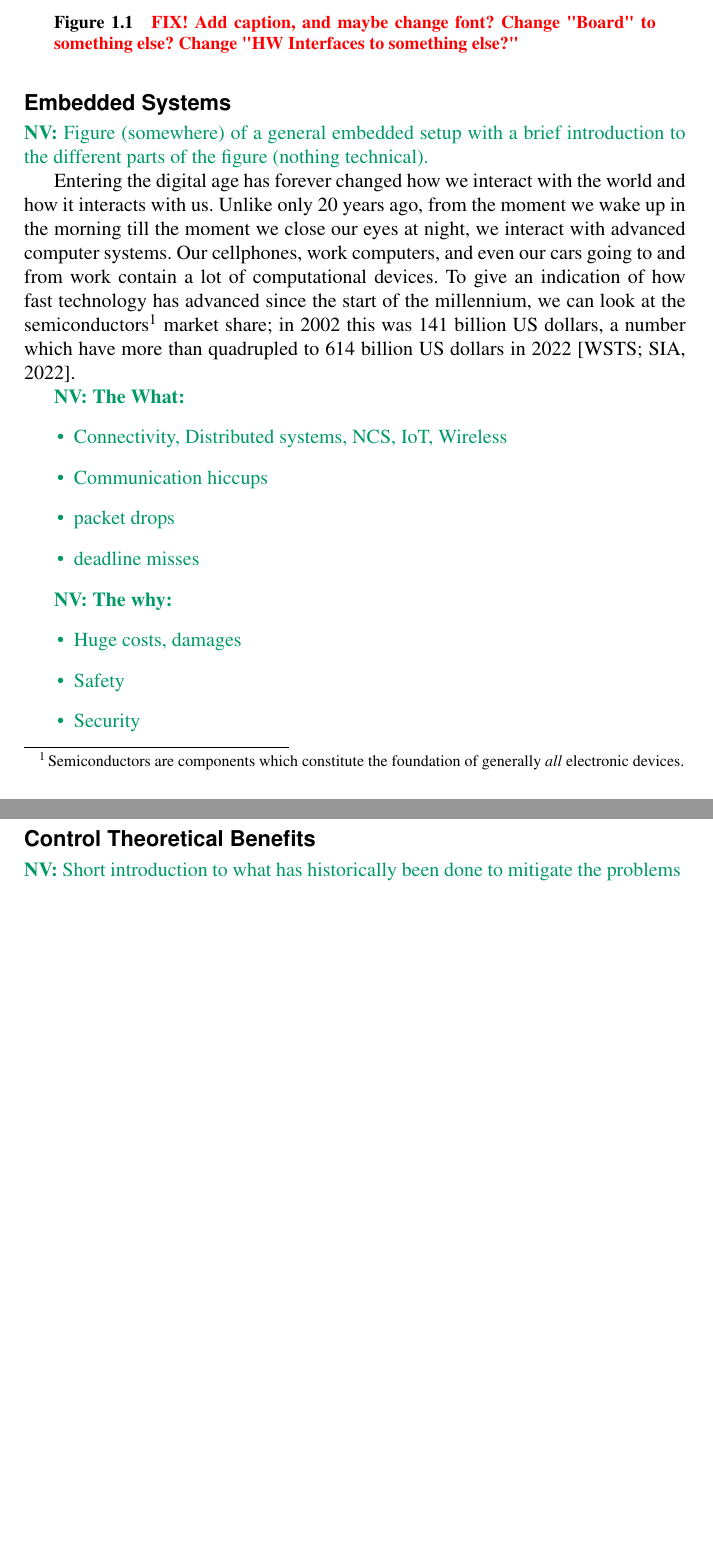
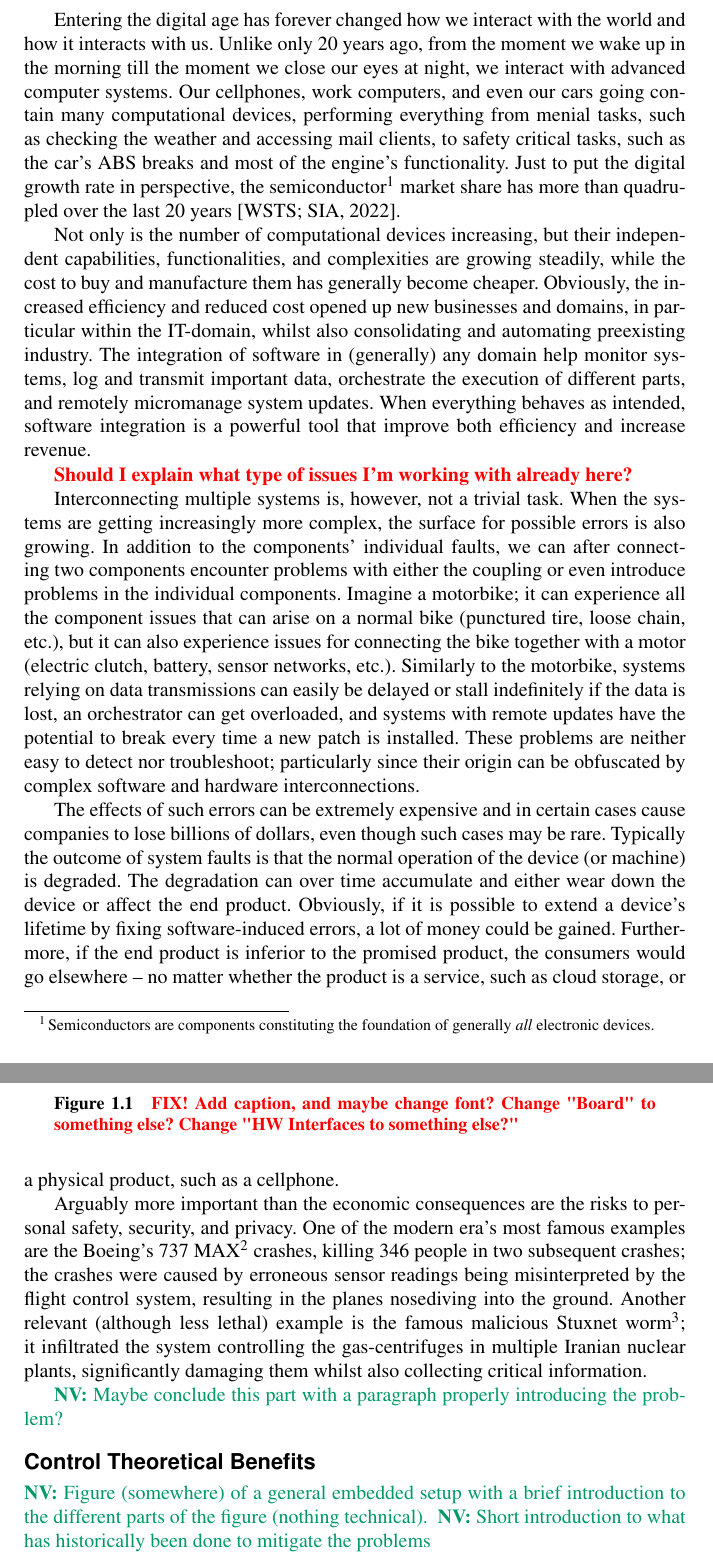
Before and after one commit to NilsVreman/thesis, a LaTeX thesis (thesis/thesis.tex, which reads thesis/kappa/sec/introduction.tex): two parts of pages 12 and 13 of 24 before the commit and two parts of pages 12 and 13 of 25 after it, joined at a grey line, cut so that both start at the same text, the shorter picture padded with empty space. Compiled offline with XeLaTeX; TikZ figures are drawn from their code, not taken from saved files.

Commit message:
Almost finished writing the WHAT and the WHY

```diff
--- a/thesis/kappa/sec/introduction.tex
+++ b/thesis/kappa/sec/introduction.tex
@@ -31,50 +31,79 @@ In this section, I'll try to portray my ``elevator pitch''.
 \end{enumerate}
 }%
 
-\subsection*{Embedded Systems}%
+
+%\nv{%
+%\textbf{The What:}
+%\begin{itemize}
+%    \item Connectivity, Distributed systems, NCS, IoT, Wireless
+%    \item Communication hiccups
+%    \item packet drops
+%    \item deadline misses
+%\end{itemize}
+%}%
+%
+%\nv{%
+%\textbf{The why:}
+%\begin{itemize}
+%    \item Huge costs, damages
+%    \item Safety
+%    \item Security
+%    \item Paper by~\cite{Akesson:2020}
+%\end{itemize}
+%}%
+
+%%% WHAT
+% Introduction to digitalisation
+Entering the digital age has forever changed how we interact with the world and how it interacts with us.
+Unlike only 20 years ago, from the moment we wake up in the morning till the moment we close our eyes at night, we interact with advanced computer systems.
+Our cellphones, work computers, and even our cars going contain many computational devices, performing everything from menial tasks, such as checking the weather and accessing mail clients, to safety critical tasks, such as the car's ABS breaks and most of the engine's functionality.
+Just to put the digital growth rate in perspective, the semiconductor\footnote{Semiconductors are components constituting the foundation of generally \emph{all} electronic devices.} market share has more than quadrupled over the last 20 years~\cite{statista:2022}.
+
+% The hardware architecture is getting more powerful and cheaper to use
+Not only is the number of computational devices increasing, but their independent capabilities, functionalities, and complexities are growing steadily, while the cost to buy and manufacture them has generally become cheaper.
+Obviously, the increased efficiency and reduced cost opened up new businesses and domains, in particular within the IT-domain, whilst also consolidating and automating preexisting industry.
+The integration of software in (generally) any domain help monitor systems, log and transmit important data, orchestrate the execution of different parts, and remotely micromanage system updates.
+When everything behaves as intended, software integration is a powerful tool that improve both efficiency and increase revenue.
+
+\note{Should I explain what type of issues I'm working with already here?}
+
+% The complexity and reduced prices increase error surfaces
+Interconnecting multiple systems is, however, not a trivial task.
+When the systems are getting increasingly more complex, the surface for possible errors is also growing.
+In addition to the components' individual faults, we can after connecting two components encounter problems with either the coupling or even introduce problems in the individual components.
+Imagine a motorbike; it can experience all the component issues that can arise on a normal bike (punctured tire, loose chain, etc.), but it can also experience issues for connecting the bike together with a motor (electric clutch, battery, sensor networks, etc.).
+Similarly to the motorbike, systems relying on data transmissions can easily be delayed or stall indefinitely if the data is lost, an orchestrator can get overloaded, and systems with remote updates have the potential to break every time a new patch is installed.
+These problems are neither easy to detect nor troubleshoot; particularly since their origin can be obfuscated by complex software and hardware interconnections.
+
+%%% WHY
+% Costs
+The effects of such errors can be extremely expensive and in certain cases cause companies to lose billions of dollars, even though such cases may be rare.
+Typically the outcome of system faults is that the normal operation of the device (or machine) is degraded.
+The degradation can over time accumulate and either wear down the device or affect the end product.
+Obviously, if it is possible to extend a device's lifetime by fixing software-induced errors, a lot of money could be gained.
+Furthermore, if the end product is inferior to the promised product, the consumers would go elsewhere -- no matter whether the product is a service, such as cloud storage, or a physical product, such as a cellphone.
+
+% Safety and security
+Arguably more important than the economic consequences are the risks to personal safety, security, and privacy.
+One of the modern era's most famous examples are the Boeing's 737 MAX\footnote{\url{https://en.wikipedia.org/wiki/Boeing_737_MAX_groundings}} crashes, killing 346 people in two subsequent crashes; the crashes were caused by erroneous sensor readings being misinterpreted by the flight control system, resulting in the planes nosediving into the ground.
+Another relevant (although less lethal) example is the famous malicious Stuxnet worm\footnote{\url{https://en.wikipedia.org/wiki/Stuxnet}}; it infiltrated the system controlling the gas-centrifuges in multiple Iranian nuclear plants, significantly damaging them whilst also collecting critical information.
+
+\nv{Maybe conclude this part with a paragraph properly introducing the problem?}
+
+
+
+\subsection*{Control Theoretical Benefits}%
 %
 \nv{%
 Figure (somewhere) of a general embedded setup with a brief introduction to the different
 parts of the figure (nothing technical).
 }%
-
-Entering the digital age has forever changed how we interact with the world and how it interacts with us.
-Unlike only 20 years ago, from the moment we wake up in the morning till the moment we close our eyes at night, we interact with advanced computer systems.
-Our cellphones, work computers, and even our cars going to and from work contain a lot of computational devices.
-To give an indication of how fast technology has advanced since the start of the millennium, we can look at the semiconductors\footnote{Semiconductors are components which constitute the foundation of generally \emph{all} electronic devices.} market share; in 2002 this was 141 billion US dollars, a number which have more than quadrupled to 614 billion US dollars in 2022~\cite{statista:2022}.
-
-
-
 \begin{figure}[t]
     \centering
     \input{\figdir/embedded-system}%
     \caption{\fix{Add caption, and maybe change font? Change "Board" to something else? Change "HW Interfaces to something else?"}}%
     \label{fig:embedded-system}%
 \end{figure}
-
-\nv{%
-\textbf{The What:}
-\begin{itemize}
-    \item Connectivity, Distributed systems, NCS, IoT, Wireless
-    \item Communication hiccups
-    \item packet drops
-    \item deadline misses
-\end{itemize}
-}%
-
-\nv{%
-\textbf{The why:}
-\begin{itemize}
-    \item Huge costs, damages
-    \item Safety
-    \item Security
-    \item Paper by~\cite{Akesson:2020}
-\end{itemize}
-}%
-
-
-\subsection*{Control Theoretical Benefits}%
-%
 \nv{%
 Short introduction to what has historically been done to mitigate the problems
 }%
```
